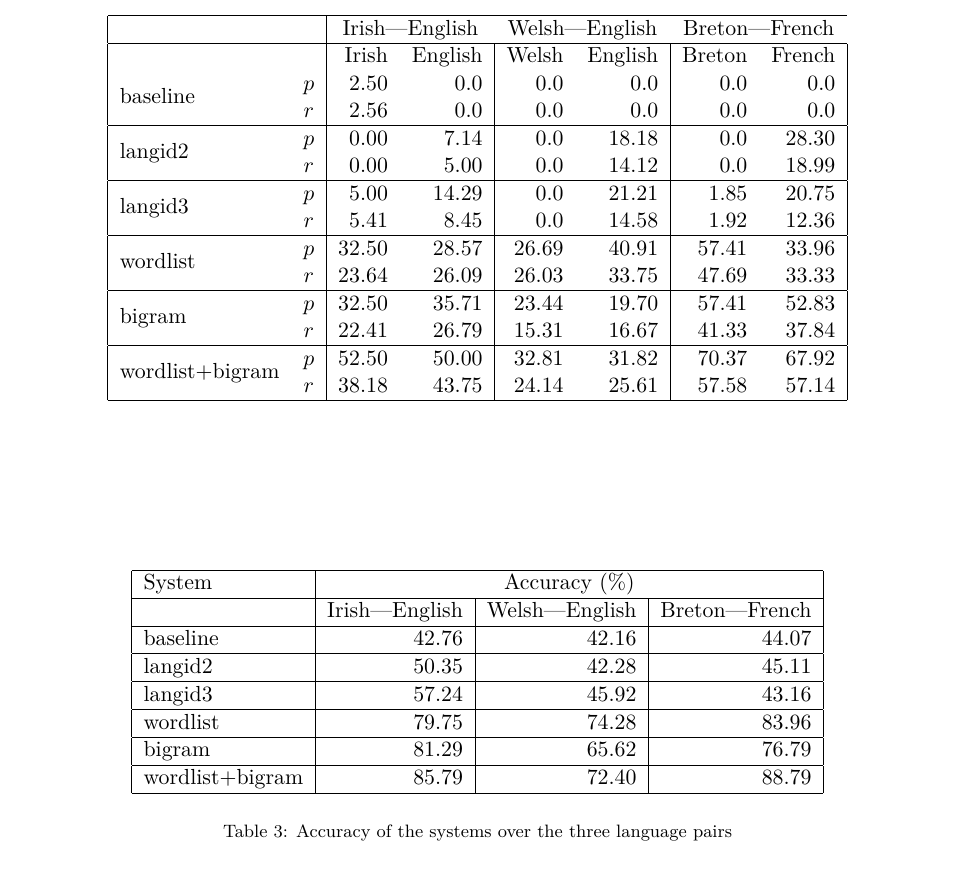
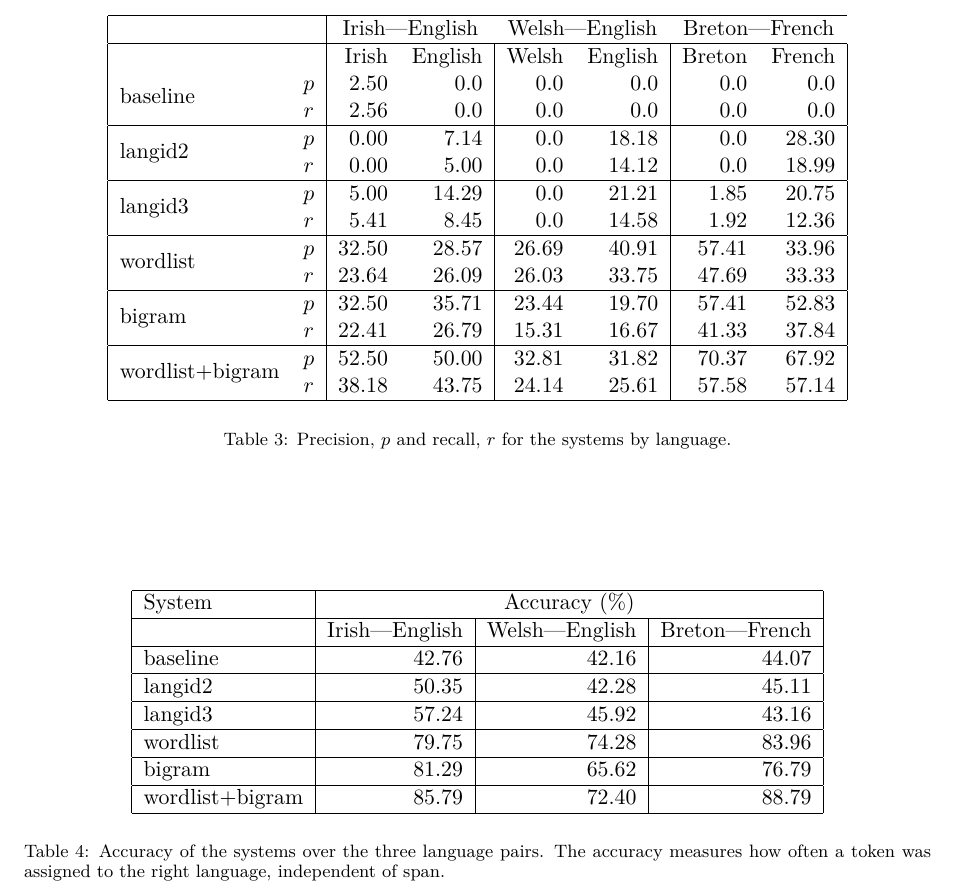
Before and after one commit to apertium/papers, a LaTeX paper (codeswitch-cltw-2014/codeswitch.tex): part of page 3 of 4, cut so that both start at the same text. Compiled offline with XeLaTeX.

Commit message:
update2
git-svn-id: https://svn.code.sf.net/p/apertium/svn/branches/papers/@52690 72bbbca6-d526-0410-a7d9-f06f51895060

```diff
--- a/codeswitch-cltw-2014/codeswitch.tex
+++ b/codeswitch-cltw-2014/codeswitch.tex
@@ -200,6 +200,8 @@ As described in the evaluation the techniques were used on a dataset collected o
 \hline
 \end{tabular}
 \end{center}
+\label{table:precisionrecall}
+\caption{Precision, $p$ and recall, $r$ for the systems by language.}
 
 \end{table}
 
@@ -227,7 +229,8 @@ As described in the evaluation the techniques were used on a dataset collected o
 \end{tabular}
 \end{center}
 \label{table:accuracy}
-\caption{Accuracy of the systems over the three language pairs}
+\caption{Accuracy of the systems over the three language pairs. The accuracy measures how often a token
+  was assigned to the right language, independent of span.}
 \end{table}
 
 
```
